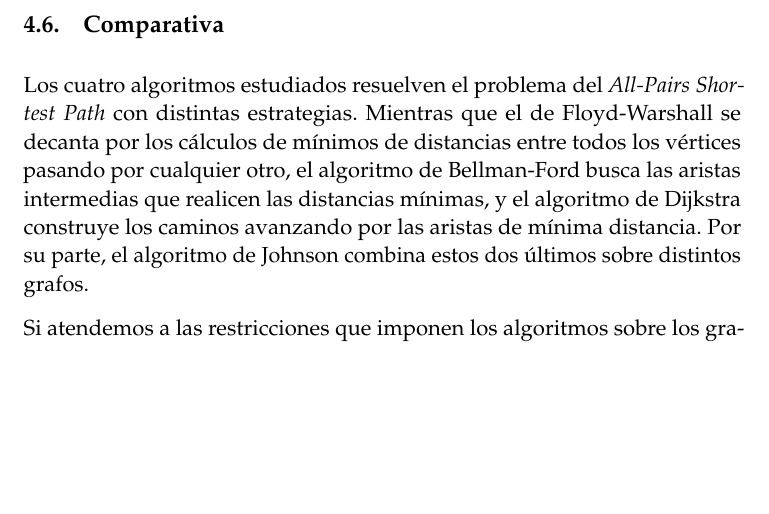
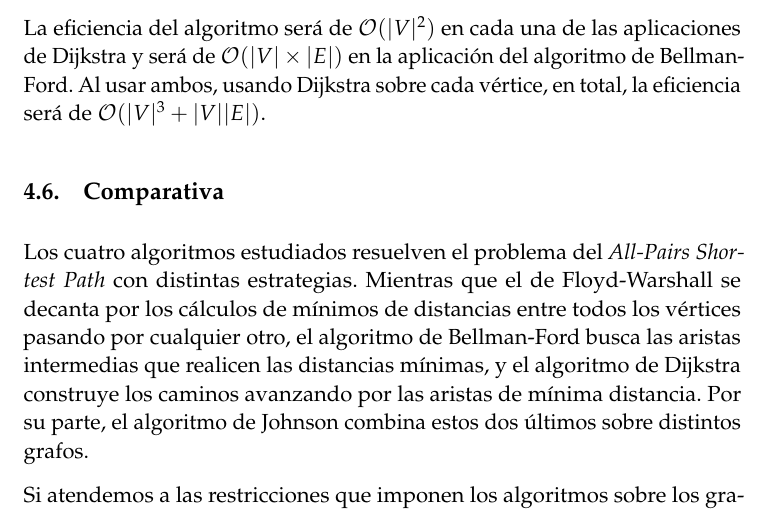
Before and after one commit to fdavidcl/programacion-dinamica, a LaTeX document (tex/memoria.tex): part of page 10 of 10, cut at the place of the change, the shorter picture padded with empty space. Compiled offline with pdfLaTeX.

Commit message:
[Grafos/Johnson] Eficiencia

```diff
--- a/tex/memoria.tex
+++ b/tex/memoria.tex
@@ -318,7 +323,17 @@ Programación Dinámica} % Subtitle
 	que se obtiene a partir del inicial sin destruir ninguna arista, tenemos los mismos
 	requisitos, es decir, debemos requerir que el grafo no contenga ciclos de peso negativo.
 
-	\subsection{Comparativa}
-	Los cuatro algoritmos estudiados resuelven el problema del \textit{All-Pairs Shortest Path} con distintas estrategias. Mientras que el de Floyd-Warshall se decanta por los cálculos de mínimos de distancias entre todos los vértices pasando por cualquier otro, el algoritmo de Bellman-Ford busca las aristas intermedias que realicen las distancias mínimas, y el algoritmo de Dijkstra construye los caminos avanzando por las aristas de mínima distancia. Por su parte, el algoritmo de Johnson combina estos dos últimos sobre distintos grafos.
+	La eficiencia del algoritmo será de $\mathcal{O}(|V|^2)$ en cada una de las aplicaciones de
+	Dijkstra y será de $\mathcal{O}(|V| \times |E|)$ en la aplicación del algoritmo de Bellman-Ford.
+	Al usar ambos, usando Dijkstra sobre cada vértice, en total, la eficiencia será de
+	$\mathcal{O}(|V|^3+|V||E|)$.
 
-	Si atendemos a las restricciones que imponen los algoritmos sobre los grafos en los que pueden ejecutarse, podemos observar que el algoritmo de Bellman-Ford es el menos restrictivo, ya que puede detectar ciclos negativos. Le siguen Floyd-Warshall y Johnson, que permiten algunos pesos negativos pero no ciclos. Finalmente Dijkstra no permite siquiera pesos negativos.
+    \subsection{Comparativa}
+	Los cuatro algoritmos estudiados resuelven el problema del \textit{All-Pairs Shortest Path} con
+	distintas estrategias. Mientras que el de Floyd-Warshall se decanta por los cálculos de mínimos
+	de distancias entre todos los vértices pasando por cualquier otro, el algoritmo de Bellman-Ford
+	busca las aristas intermedias que realicen las distancias mínimas, y el algoritmo de Dijkstra
+	construye los caminos avanzando por las aristas de mínima distancia. Por su parte, el algoritmo
+	de Johnson combina estos dos últimos sobre distintos grafos.
+
+	Si atendemos a las restricciones que imponen los algoritmos sobre los grafos en los que pueden
```
Also changed, not shown: tex/memoria.tex (12 more changed lines).
